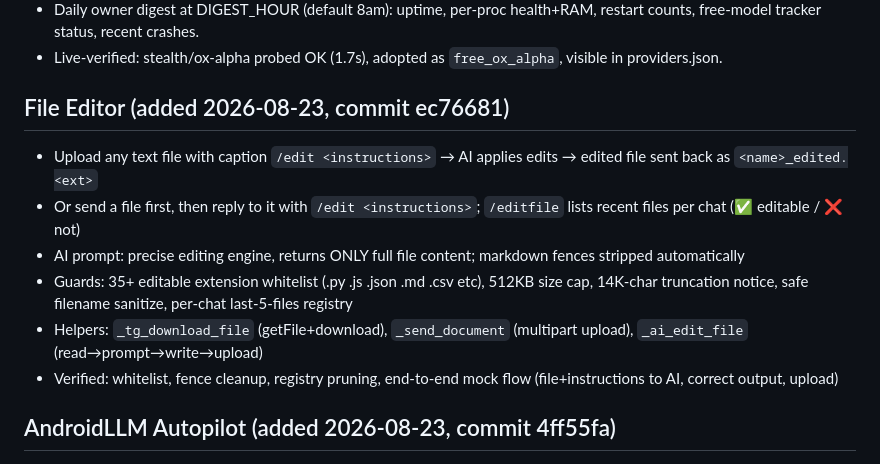
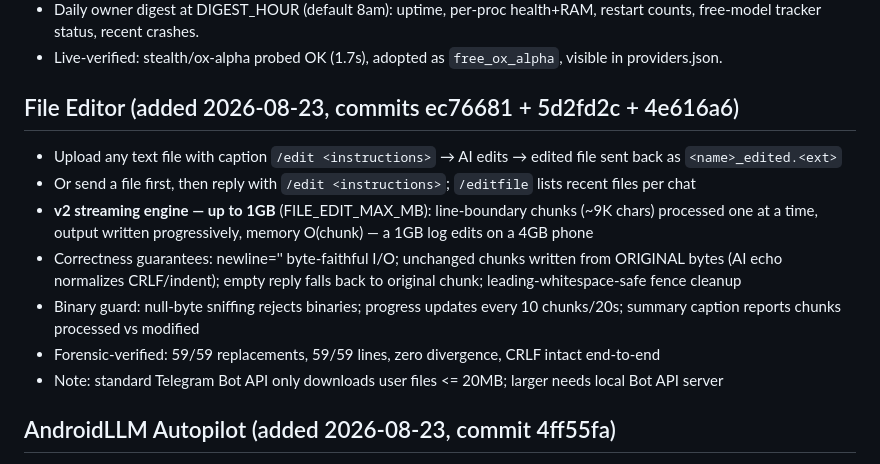
Before and after one commit to bara36368-sketch/opencode-server-bot, a Markdown page: AGENTS.md, the part around the change. Drawn GitHub-style.

Commit message:
docs: File Editor v2 streaming engine in project memory

```diff
--- a/AGENTS.md
+++ b/AGENTS.md
@@ -109,13 +109,14 @@ skyvern, browser-use, openhands-agent, copilot-kit, goose-agent, agency-agents,
 - Daily owner digest at DIGEST_HOUR (default 8am): uptime, per-proc health+RAM, restart counts, free-model tracker status, recent crashes.
 - Live-verified: stealth/ox-alpha probed OK (1.7s), adopted as `free_ox_alpha`, visible in providers.json.
 
-## File Editor (added 2026-08-23, commit ec76681)
-- Upload any text file with caption `/edit <instructions>` → AI applies edits → edited file sent back as `<name>_edited.<ext>`
-- Or send a file first, then reply to it with `/edit <instructions>`; `/editfile` lists recent files per chat (✅ editable / ❌ not)
-- AI prompt: precise editing engine, returns ONLY full file content; markdown fences stripped automatically
-- Guards: 35+ editable extension whitelist (.py .js .json .md .csv etc), 512KB size cap, 14K-char truncation notice, safe filename sanitize, per-chat last-5-files registry
-- Helpers: `_tg_download_file` (getFile+download), `_send_document` (multipart upload), `_ai_edit_file` (read→prompt→write→upload)
-- Verified: whitelist, fence cleanup, registry pruning, end-to-end mock flow (file+instructions to AI, correct output, upload)
+## File Editor (added 2026-08-23, commits ec76681 + 5d2fd2c + 4e616a6)
+- Upload any text file with caption `/edit <instructions>` → AI edits → edited file sent back as `<name>_edited.<ext>`
+- Or send a file first, then reply with `/edit <instructions>`; `/editfile` lists recent files per chat
+- **v2 streaming engine — up to 1GB** (FILE_EDIT_MAX_MB): line-boundary chunks (~9K chars) processed one at a time, output written progressively, memory O(chunk) — a 1GB log edits on a 4GB phone
+- Correctness guarantees: newline='' byte-faithful I/O; unchanged chunks written from ORIGINAL bytes (AI echo normalizes CRLF/indent); empty reply falls back to original chunk; leading-whitespace-safe fence cleanup
+- Binary guard: null-byte sniffing rejects binaries; progress updates every 10 chunks/20s; summary caption reports chunks processed vs modified
+- Forensic-verified: 59/59 replacements, 59/59 lines, zero divergence, CRLF intact end-to-end
+- Note: standard Telegram Bot API only downloads user files <= 20MB; larger needs local Bot API server
 
 ## AndroidLLM Autopilot (added 2026-08-23, commit 4ff55fa)
 - Upgrades the reactive OOM cascade into proactive management:
```
